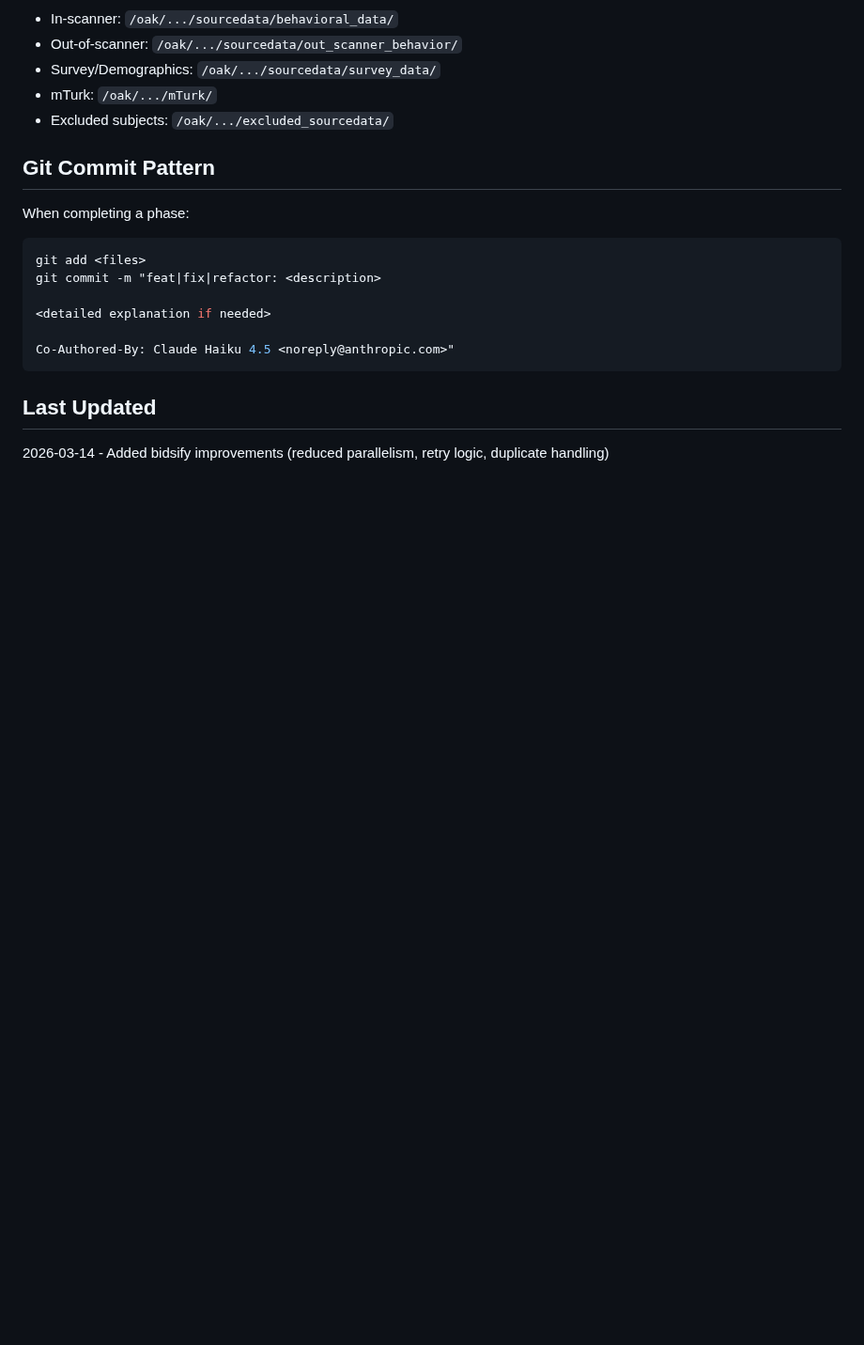
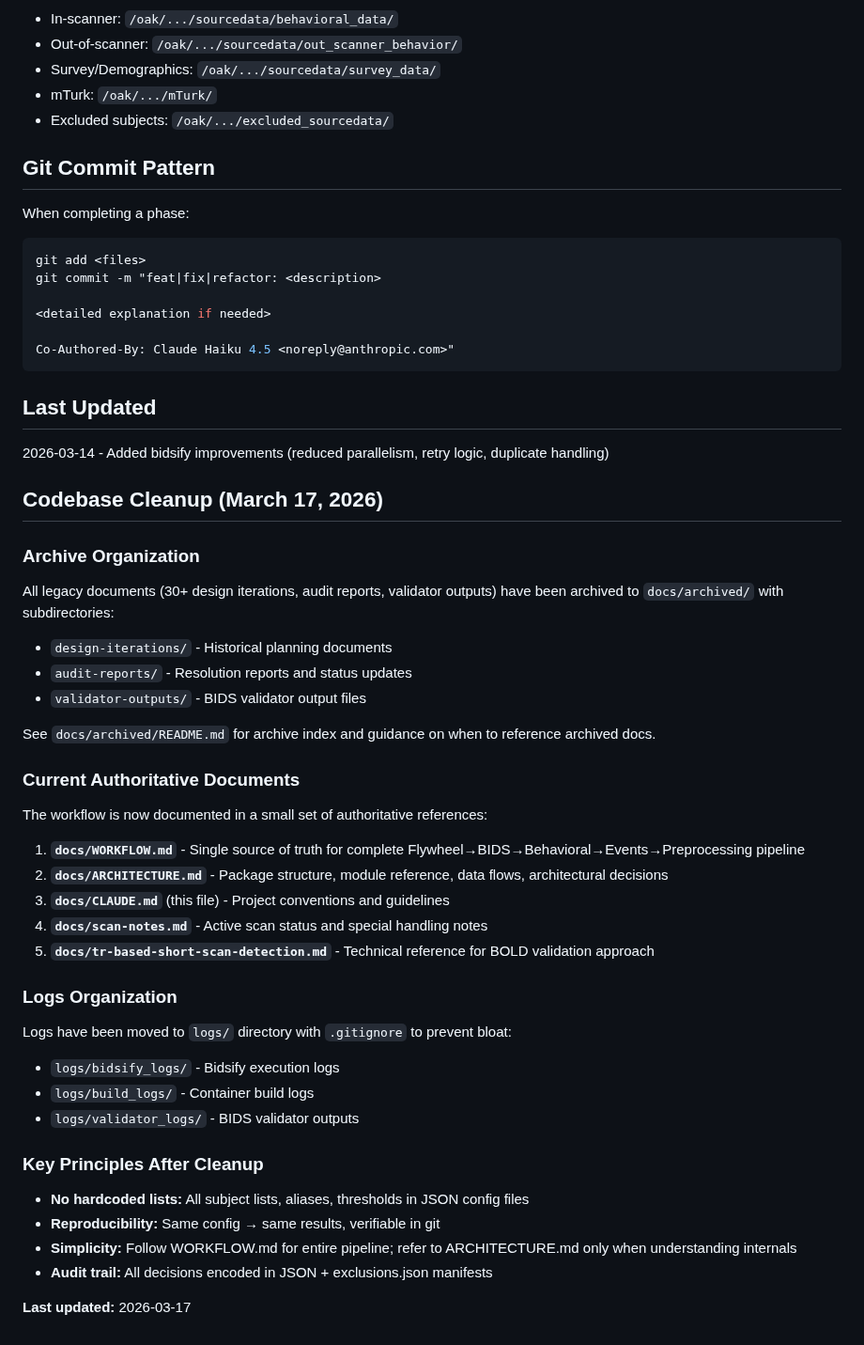
Before and after one commit to lobennett/neuro_workflow, a Markdown page: CLAUDE.md, the part around the change. Shown at 94% size. GitHub-like rendering; blank space fills up the shorter version.

Commit message:
docs: update CLAUDE.md with cleanup summary and archive organization
Appended comprehensive cleanup summary documenting the codebase organization work completed in this session. Documents archive structure, authoritative documentation references, logs organization, and key principles for maintainability.

Co-Authored-By: Claude Haiku 4.5 <noreply@anthropic.com>

```diff
--- a/CLAUDE.md
+++ b/CLAUDE.md
@@ -151,3 +151,36 @@ Co-Authored-By: Claude Haiku 4.5 <noreply@anthropic.com>"
 
 ## Last Updated
 2026-03-14 - Added bidsify improvements (reduced parallelism, retry logic, duplicate handling)
+
+
+## Codebase Cleanup (March 17, 2026)
+
+### Archive Organization
+All legacy documents (30+ design iterations, audit reports, validator outputs) have been archived to `docs/archived/` with subdirectories:
+- `design-iterations/` - Historical planning documents
+- `audit-reports/` - Resolution reports and status updates
+- `validator-outputs/` - BIDS validator output files
+
+See `docs/archived/README.md` for archive index and guidance on when to reference archived docs.
+
+### Current Authoritative Documents
+The workflow is now documented in a small set of authoritative references:
+1. **`docs/WORKFLOW.md`** - Single source of truth for complete Flywheel→BIDS→Behavioral→Events→Preprocessing pipeline
+2. **`docs/ARCHITECTURE.md`** - Package structure, module reference, data flows, architectural decisions
+3. **`docs/CLAUDE.md`** (this file) - Project conventions and guidelines
+4. **`docs/scan-notes.md`** - Active scan status and special handling notes
+5. **`docs/tr-based-short-scan-detection.md`** - Technical reference for BOLD validation approach
+
+### Logs Organization
+Logs have been moved to `logs/` directory with `.gitignore` to prevent bloat:
+- `logs/bidsify_logs/` - Bidsify execution logs
+- `logs/build_logs/` - Container build logs
+- `logs/validator_logs/` - BIDS validator outputs
+
+### Key Principles After Cleanup
+- **No hardcoded lists:** All subject lists, aliases, thresholds in JSON config files
+- **Reproducibility:** Same config → same results, verifiable in git
+- **Simplicity:** Follow WORKFLOW.md for entire pipeline; refer to ARCHITECTURE.md only when understanding internals
+- **Audit trail:** All decisions encoded in JSON + exclusions.json manifests
+
+**Last updated:** 2026-03-17
```
